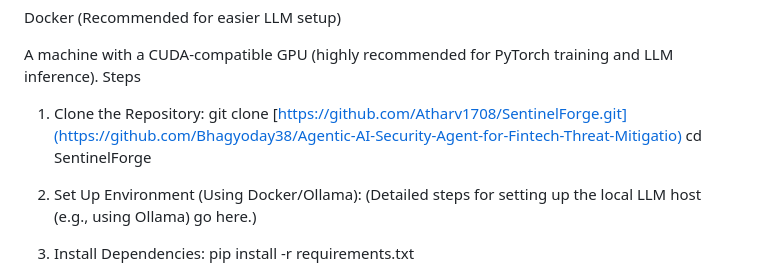
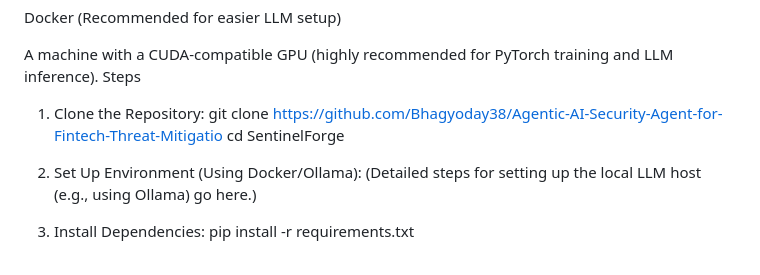
Before and after one commit to Bhagyoday38/Agentic-AI-Security-Agent-for-Fintech-Threat-Mitigation, a Markdown page: README.md, the part around the change. Rendered like a GitHub page.

Commit message:
Fix repository clone URL in README
Corrected the repository URL in the README.

```diff
--- a/README.md
+++ b/README.md
@@ -29,7 +29,7 @@ Docker (Recommended for easier LLM setup)
 A machine with a CUDA-compatible GPU (highly recommended for PyTorch training and LLM inference).
 Steps
 1. Clone the Repository:
-     git clone [https://github.com/Atharv1708/SentinelForge.git](https://github.com/Bhagyoday38/Agentic-AI-Security-Agent-for-Fintech-Threat-Mitigatio)
+     git clone https://github.com/Bhagyoday38/Agentic-AI-Security-Agent-for-Fintech-Threat-Mitigatio
      cd SentinelForge
 
 2. Set Up Environment (Using Docker/Ollama): (Detailed steps for setting up the local LLM host (e.g., using Ollama) go here.)
```
